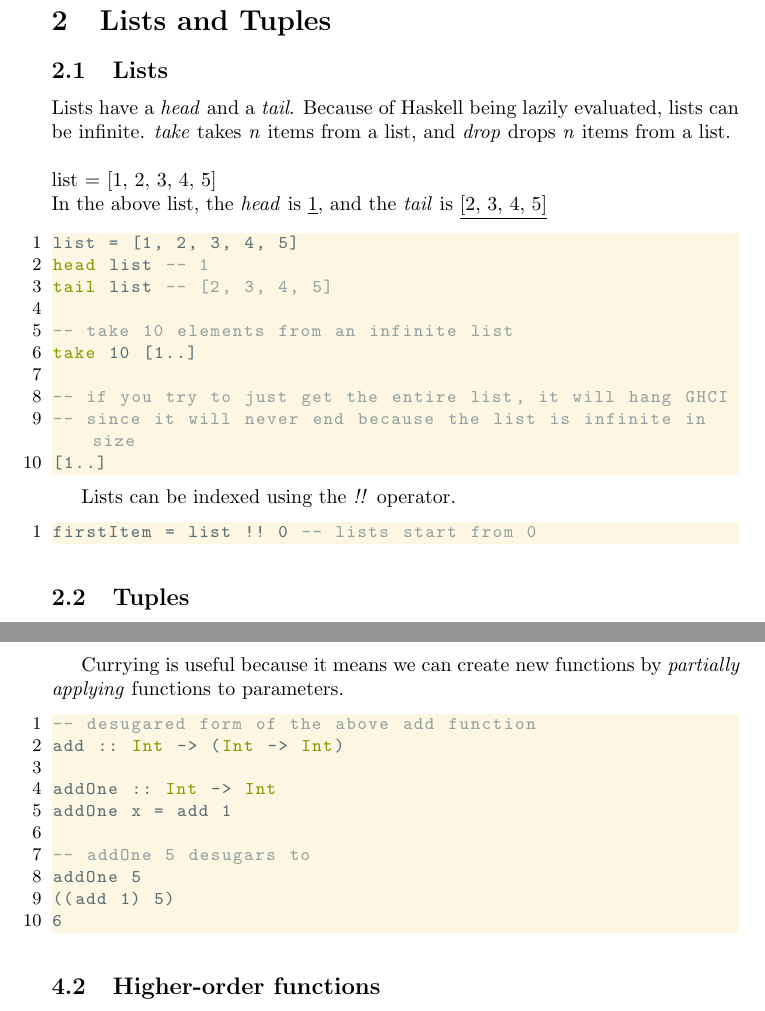
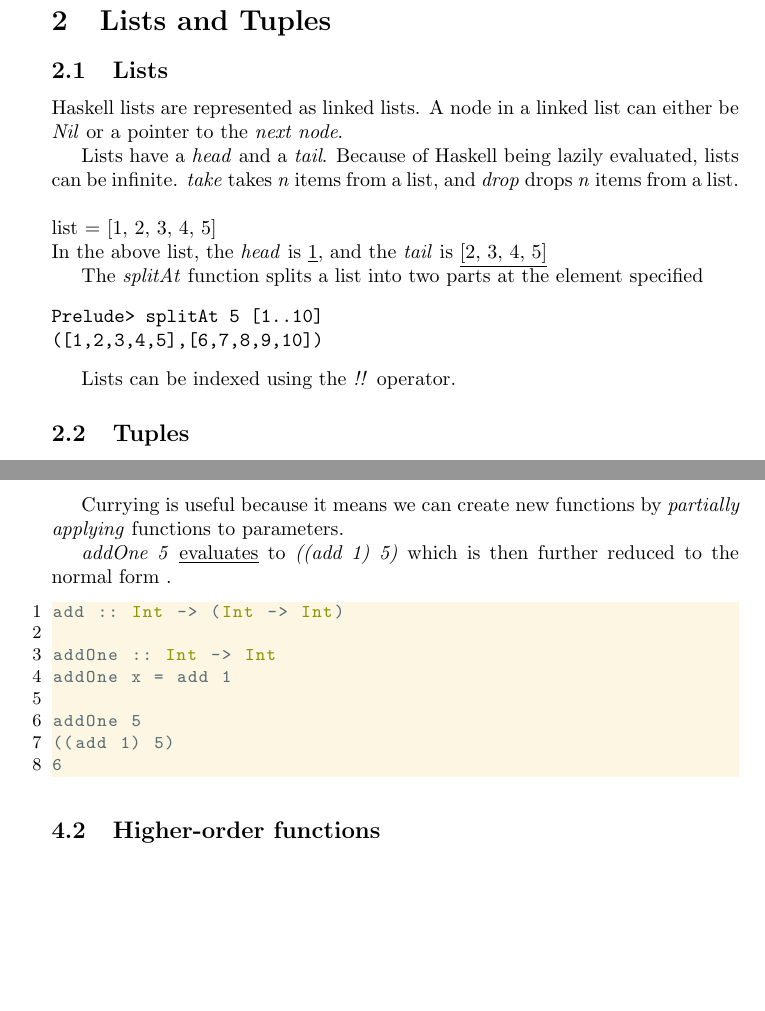
Before and after one commit to megabytesofrem/haskell-study-notes, a LaTeX document (notes.tex, which reads pages/functions.tex, pages/lists.tex): two parts of pages 4 and 7 of 10, joined at a grey line, cut so that both start at the same text, the shorter picture padded with empty space. Compiled offline with pdfLaTeX.

Commit message:
more progress in the book and cleaned up stuff

```diff
--- a/pages/functions.tex
+++ b/pages/functions.tex
@@ -22,14 +22,15 @@ However, because of how currying works it actually means.
 Currying is useful because it means we can create new functions by \emph{partially applying}
 functions to parameters.
 
+\emph{addOne 5} \underline{evaluates} to \emph{((add 1) 5)} which is then further reduced to
+the normal form .
+
 \begin{lstlisting}
--- desugared form of the above add function
 add :: Int -> (Int -> Int)
 
 addOne :: Int -> Int
 addOne x = add 1
 
--- addOne 5 desugars to
 addOne 5
 ((add 1) 5)
 6
--- a/pages/lists.tex
+++ b/pages/lists.tex
@@ -1,29 +1,22 @@
 \section{Lists and Tuples}
 
 \subsection{Lists}
+Haskell lists are represented as linked lists.
+A node in a linked list can either be \emph{Nil} or a pointer to the \emph{next node}.
+
 Lists have a \emph{head} and a \emph{tail}. Because of Haskell being lazily evaluated, lists can be infinite.
 \emph{take} takes \emph{n} items from a list, and \emph{drop} drops \emph{n} items from a list.\\
 \\
 list = [1, 2, 3, 4, 5]\\
 In the above list, the \emph{head} is \underline{1}, and the \emph{tail} is \underline{[2, 3, 4, 5]}
 
-\begin{lstlisting}
-list = [1, 2, 3, 4, 5]
-head list -- 1
-tail list -- [2, 3, 4, 5]
-
--- take 10 elements from an infinite list
-take 10 [1..]
-
--- if you try to just get the entire list, it will hang GHCI
--- since it will never end because the list is infinite in size
-[1..]
-\end{lstlisting}
+The \emph{splitAt} function splits a list into two parts at the element specified
+\begin{verbatim}
+Prelude> splitAt 5 [1..10]
+([1,2,3,4,5],[6,7,8,9,10])
+\end{verbatim}
 
 Lists can be indexed using the \emph{!!} operator.
-\begin{lstlisting}
-firstItem = list !! 0 -- lists start from 0
-\end{lstlisting}
 
 \subsection{Tuples}
 Haskell has tuples, triples, and \emph{n-tuples}. Tuples have a \emph{fst} and \emph{snd} function which
```
Also changed, not shown: pages/recursion.tex (+1 -1 lines), pdf/notes.pdf, pages/functions.tex (2 more changed lines), 17 other files.
